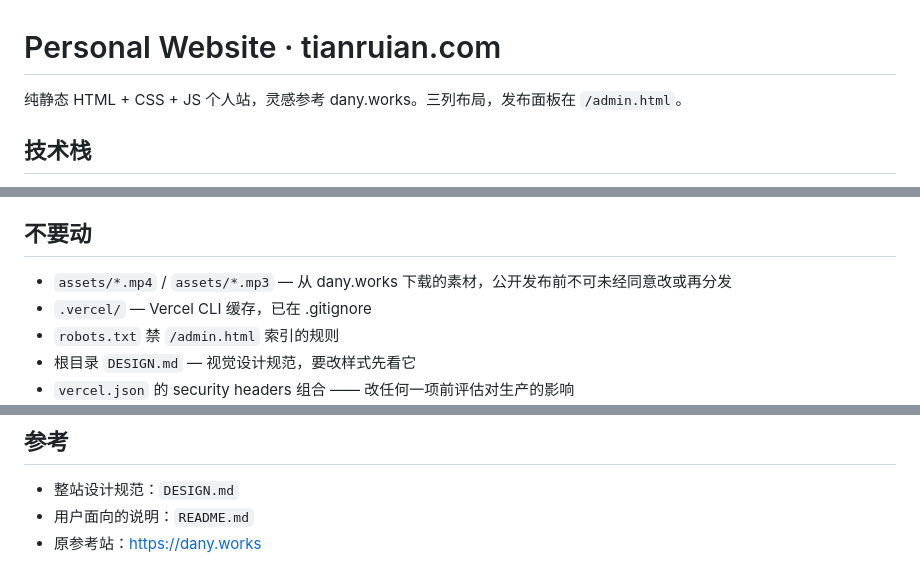
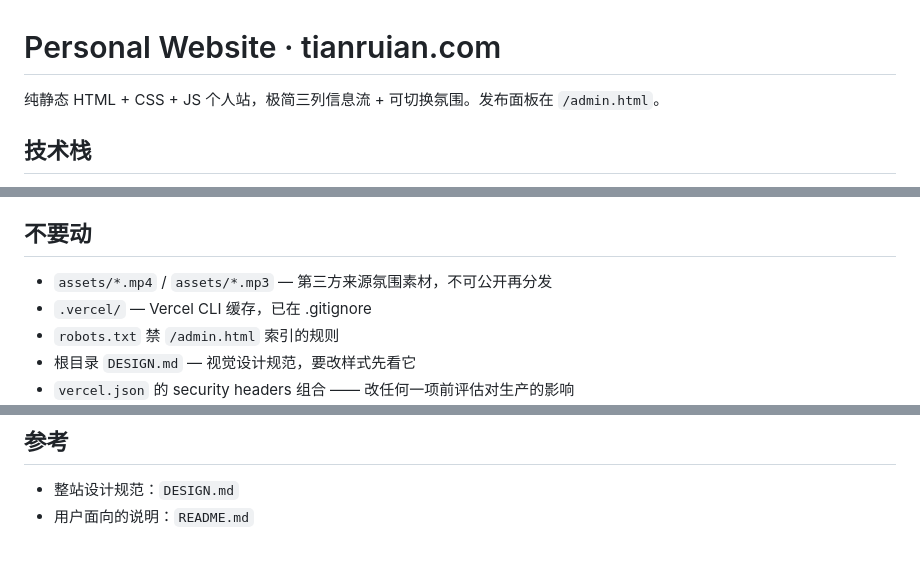
Before and after one commit to realruian/personal-os, a Markdown page: CLAUDE.md, 3 parts joined by grey strips. GitHub-like rendering.

Commit message:
docs: 设计文档去具体参考站名，改为中性表述
Co-Authored-By: Claude Opus 4.8 (1M context) <noreply@anthropic.com>

```diff
--- a/CLAUDE.md
+++ b/CLAUDE.md
@@ -1,6 +1,6 @@
 # Personal Website · tianruian.com
 
-纯静态 HTML + CSS + JS 个人站，灵感参考 dany.works。三列布局，发布面板在 `/admin.html`。
+纯静态 HTML + CSS + JS 个人站，极简三列信息流 + 可切换氛围。发布面板在 `/admin.html`。
 
 ## 技术栈
 - 纯 HTML / CSS / JS，**无构建工具**。修改后直接 commit push → Vercel 自动部署
@@ -81,7 +81,7 @@ python3 -c "import json; json.load(open('content/data.json'))"
 
 ## 不要动
 
-- `assets/*.mp4` / `assets/*.mp3` — 从 dany.works 下载的素材，公开发布前不可未经同意改或再分发
+- `assets/*.mp4` / `assets/*.mp3` — 第三方来源氛围素材，不可公开再分发
 - `.vercel/` — Vercel CLI 缓存，已在 .gitignore
 - `robots.txt` 禁 `/admin.html` 索引的规则
 - 根目录 `DESIGN.md` — 视觉设计规范，要改样式先看它
@@ -109,4 +109,3 @@ python3 -c "import json; json.load(open('content/data.json'))"
 
 - 整站设计规范：`DESIGN.md`
 - 用户面向的说明：`README.md`
-- 原参考站：https://dany.works
```
Also changed, not shown: DESIGN.md (+2 -2 lines).
